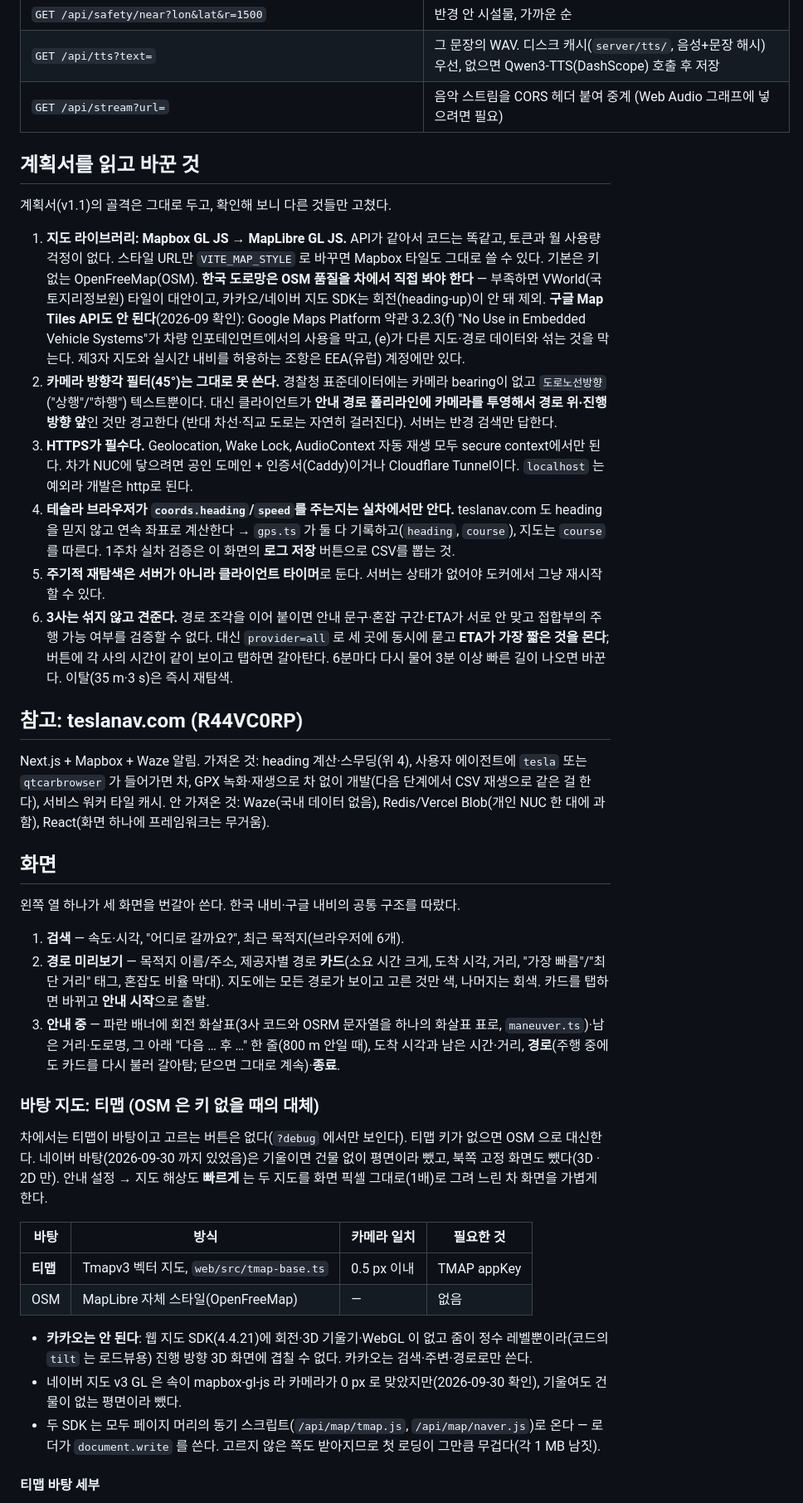
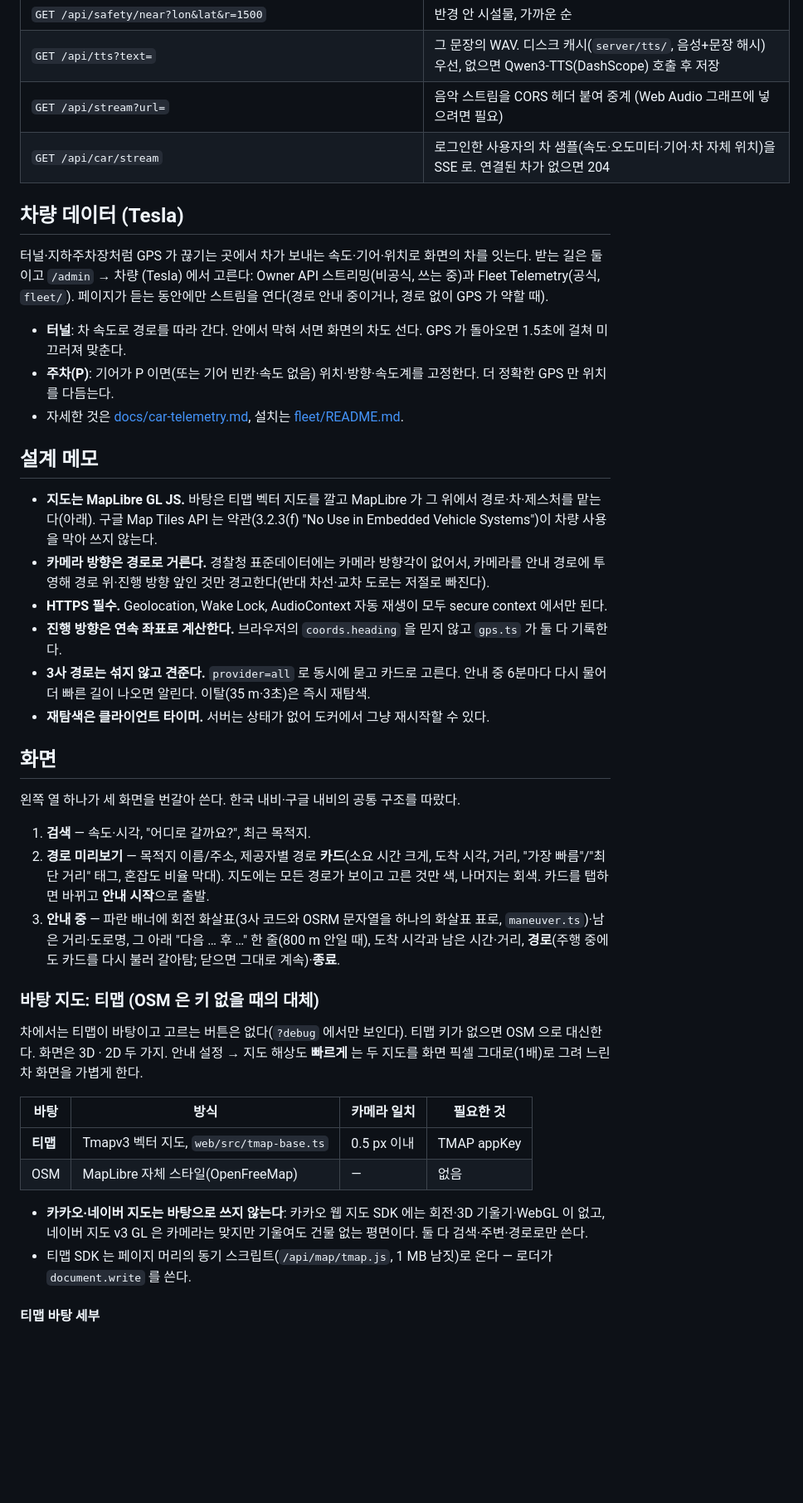
Before and after one commit to arkx82/webNavi, a Markdown page: README.md, the part around one of its changes. Shown at 83% size. Drawn GitHub-style; blank space fills up the shorter version.

```diff
--- a/README.md
+++ b/README.md
@@ -131,51 +129,34 @@ unclassified), 연결로 → *_link, 링크마다 oneway·maxspeed·lanes·name
 | `GET /api/safety/near?lon&lat&r=1500` | 반경 안 시설물, 가까운 순 |
 | `GET /api/tts?text=` | 그 문장의 WAV. 디스크 캐시(`server/tts/`, 음성+문장 해시) 우선, 없으면 Qwen3-TTS(DashScope) 호출 후 저장 |
 | `GET /api/stream?url=` | 음악 스트림을 CORS 헤더 붙여 중계 (Web Audio 그래프에 넣으려면 필요) |
+| `GET /api/car/stream` | 로그인한 사용자의 차 샘플(속도·오도미터·기어·차 자체 위치)을 SSE 로. 연결된 차가 없으면 204 |
 
-## 계획서를 읽고 바꾼 것
+## 차량 데이터 (Tesla)
 
-계획서(v1.1)의 골격은 그대로 두고, 확인해 보니 다른 것들만 고쳤다.
+터널·지하주차장처럼 GPS 가 끊기는 곳에서 차가 보내는 속도·기어·위치로 화면의 차를 잇는다. 받는 길은 둘이고
+`/admin` → 차량 (Tesla) 에서 고른다: Owner API 스트리밍(비공식, 쓰는 중)과 Fleet Telemetry(공식, `fleet/`).
+페이지가 듣는 동안에만 스트림을 연다(경로 안내 중이거나, 경로 없이 GPS 가 약할 때).
+- **터널**: 차 속도로 경로를 따라 간다. 안에서 막혀 서면 화면의 차도 선다. GPS 가 돌아오면 1.5초에 걸쳐 미끄러져 맞춘다.
+- **주차(P)**: 기어가 P 이면(또는 기어 빈칸·속도 없음) 위치·방향·속도계를 고정한다. 더 정확한 GPS 만 위치를 다듬는다.
+- 자세한 것은 [docs/car-telemetry.md](docs/car-telemetry.md), 설치는 [fleet/README.md](fleet/README.md).
 
-1. **지도 라이브러리: Mapbox GL JS → MapLibre GL JS.** API가 같아서 코드는
-   똑같고, 토큰과 월 사용량 걱정이 없다. 스타일 URL만 `VITE_MAP_STYLE` 로 바꾸면
-   Mapbox 타일도 그대로 쓸 수 있다. 기본은 키 없는 OpenFreeMap(OSM). **한국
-   도로망은 OSM 품질을 차에서 직접 봐야 한다** — 부족하면 VWorld(국토지리정보원)
-   타일이 대안이고, 카카오/네이버 지도 SDK는 회전(heading-up)이 안 돼 제외.
-   **구글 Map Tiles API도 안 된다**(2026-09 확인): Google Maps Platform 약관 3.2.3(f) "No Use in
-   Embedded Vehicle Systems"가 차량 인포테인먼트에서의 사용을 막고, (e)가 다른 지도·경로 데이터와
-   섞는 것을 막는다. 제3자 지도와 실시간 내비를 허용하는 조항은 EEA(유럽) 계정에만 있다.
-2. **카메라 방향각 필터(45°)는 그대로 못 쓴다.** 경찰청 표준데이터에는 카메라
-   bearing이 없고 `도로노선방향`("상행"/"하행") 텍스트뿐이다. 대신 클라이언트가
-   **안내 경로 폴리라인에 카메라를 투영해서 경로 위·진행 방향 앞**인 것만 경고한다
-   (반대 차선·직교 도로는 자연히 걸러진다). 서버는 반경 검색만 답한다.
-3. **HTTPS가 필수다.** Geolocation, Wake Lock, AudioContext 자동 재생 모두 secure
-   context에서만 된다. 차가 NUC에 닿으려면 공인 도메인 + 인증서(Caddy)이거나
-   Cloudflare Tunnel이다. `localhost` 는 예외라 개발은 http로 된다.
-4. **테슬라 브라우저가 `coords.heading`/`speed`를 주는지는 실차에서만 안다.**
-   teslanav.com 도 heading을 믿지 않고 연속 좌표로 계산한다 → `gps.ts` 가 둘 다
-   기록하고(`heading`, `course`), 지도는 `course` 를 따른다. 1주차 실차 검증은
-   이 화면의 **로그 저장** 버튼으로 CSV를 뽑는 것.
-5. **주기적 재탐색은 서버가 아니라 클라이언트 타이머**로 둔다. 서버는 상태가
-   없어야 도커에서 그냥 재시작할 수 있다.
-6. **3사는 섞지 않고 견준다.** 경로 조각을 이어 붙이면 안내 문구·혼잡 구간·ETA가
-   서로 안 맞고 접합부의 주행 가능 여부를 검증할 수 없다. 대신
-   `provider=all` 로 세 곳에 동시에 묻고 **ETA가 가장 짧은 것을 몬다**; 버튼에 각
-   사의 시간이 같이 보이고 탭하면 갈아탄다. 6분마다 다시 물어 3분 이상 빠른 길이
-   나오면 바꾼다. 이탈(35 m·3 s)은 즉시 재탐색.
+## 설계 메모
 
-## 참고: teslanav.com (R44VC0RP)
-
-Next.js + Mapbox + Waze 알림. 가져온 것: heading 계산·스무딩(위 4), 사용자
-에이전트에 `tesla` 또는 `qtcarbrowser` 가 들어가면 차, GPX 녹화·재생으로 차
-없이 개발(다음 단계에서 CSV 재생으로 같은 걸 한다), 서비스 워커 타일 캐시.
-안 가져온 것: Waze(국내 데이터 없음), Redis/Vercel Blob(개인 NUC 한 대에 과함),
-React(화면 하나에 프레임워크는 무거움).
+- **지도는 MapLibre GL JS.** 바탕은 티맵 벡터 지도를 깔고 MapLibre 가 그 위에서 경로·차·제스처를 맡는다(아래).
+  구글 Map Tiles API 는 약관(3.2.3(f) "No Use in Embedded Vehicle Systems")이 차량 사용을 막아 쓰지 않는다.
+- **카메라 방향은 경로로 거른다.** 경찰청 표준데이터에는 카메라 방향각이 없어서, 카메라를 안내 경로에 투영해
+  경로 위·진행 방향 앞인 것만 경고한다(반대 차선·교차 도로는 저절로 빠진다).
+- **HTTPS 필수.** Geolocation, Wake Lock, AudioContext 자동 재생이 모두 secure context 에서만 된다.
+- **진행 방향은 연속 좌표로 계산한다.** 브라우저의 `coords.heading` 을 믿지 않고 `gps.ts` 가 둘 다 기록한다.
+- **3사 경로는 섞지 않고 견준다.** `provider=all` 로 동시에 묻고 카드로 고른다. 안내 중 6분마다 다시 물어
+  더 빠른 길이 나오면 알린다. 이탈(35 m·3초)은 즉시 재탐색.
+- **재탐색은 클라이언트 타이머.** 서버는 상태가 없어 도커에서 그냥 재시작할 수 있다.
 
 ## 화면
 
 왼쪽 열 하나가 세 화면을 번갈아 쓴다. 한국 내비·구글 내비의 공통 구조를 따랐다.
 
-1. **검색** — 속도·시각, "어디로 갈까요?", 최근 목적지(브라우저에 6개).
+1. **검색** — 속도·시각, "어디로 갈까요?", 최근 목적지.
 2. **경로 미리보기** — 목적지 이름/주소, 제공자별 경로 **카드**(소요 시간 크게, 도착
    시각, 거리, "가장 빠름"/"최단 거리" 태그, 혼잡도 비율 막대). 지도에는 모든 경로가
    보이고 고른 것만 색, 나머지는 회색. 카드를 탭하면 바뀌고 **안내 시작**으로 출발.
@@ -187,19 +168,17 @@ React(화면 하나에 프레임워크는 무거움).
 ### 바탕 지도: 티맵 (OSM 은 키 없을 때의 대체)
 
 차에서는 티맵이 바탕이고 고르는 버튼은 없다(`?debug` 에서만 보인다). 티맵 키가 없으면 OSM 으로 대신한다.
-네이버 바탕(2026-09-30 까지 있었음)은 기울이면 건물 없이 평면이라 뺐고, 북쪽 고정 화면도 뺐다(3D · 2D 만).
-안내 설정 → 지도 해상도 **빠르게** 는 두 지도를 화면 픽셀 그대로(1배)로 그려 느린 차 화면을 가볍게 한다.
+화면은 3D · 2D 두 가지. 안내 설정 → 지도 해상도 **빠르게** 는 두 지도를 화면 픽셀 그대로(1배)로 그려 느린 차
+화면을 가볍게 한다.
 
 | 바탕 | 방식 | 카메라 일치 | 필요한 것 |
 |---|---|---|---|
 | **티맵** | Tmapv3 벡터 지도, `web/src/tmap-base.ts` | 0.5 px 이내 | TMAP appKey |
 | OSM | MapLibre 자체 스타일(OpenFreeMap) | — | 없음 |
 
-- **카카오는 안 된다**: 웹 지도 SDK(4.4.21)에 회전·3D 기울기·WebGL 이 없고 줌이 정수 레벨뿐이라(코드의
-  `tilt` 는 로드뷰용) 진행 방향 3D 화면에 겹칠 수 없다. 카카오는 검색·주변·경로로만 쓴다.
-- 네이버 지도 v3 GL 은 속이 mapbox-gl-js 라 카메라가 0 px 로 맞았지만(2026-09-30 확인), 기울여도 건물이 없는 평면이라 뺐다.
-- 두 SDK 는 모두 페이지 머리의 동기 스크립트(`/api/map/tmap.js`, `/api/map/naver.js`)로 온다 — 로더가
-  `document.write` 를 쓴다. 고르지 않은 쪽도 받아지므로 첫 로딩이 그만큼 무겁다(각 1 MB 남짓).
+- **카카오·네이버 지도는 바탕으로 쓰지 않는다**: 카카오 웹 지도 SDK 에는 회전·3D 기울기·WebGL 이 없고, 네이버
+  지도 v3 GL 은 카메라는 맞지만 기울여도 건물 없는 평면이다. 둘 다 검색·주변·경로로만 쓴다.
+- 티맵 SDK 는 페이지 머리의 동기 스크립트(`/api/map/tmap.js`, 1 MB 남짓)로 온다 — 로더가 `document.write` 를 쓴다.
 
 #### 티맵 바탕 세부
 
```
Also changed, not shown: other parts of README.md (+43 -53 lines).
